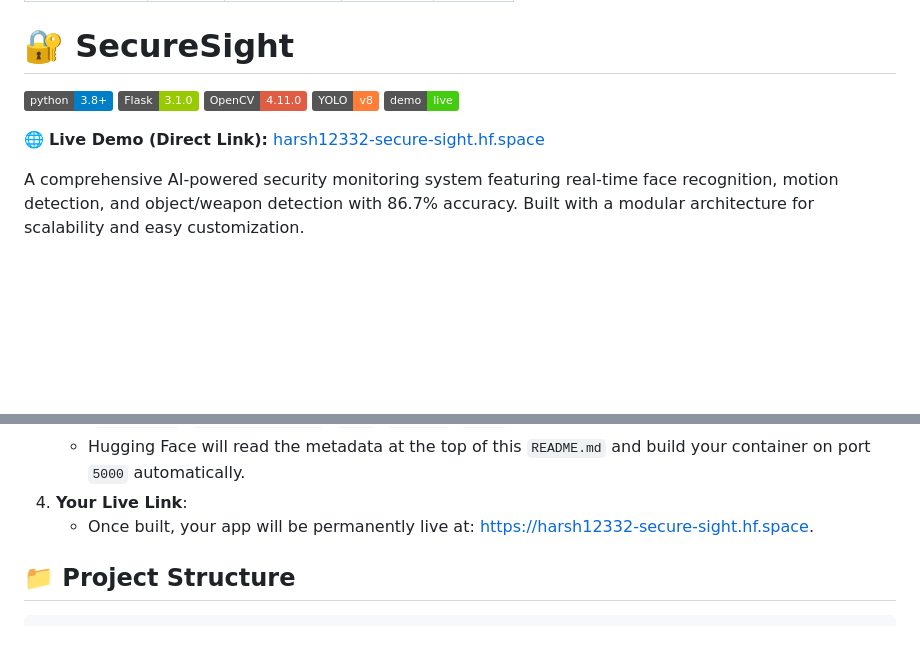
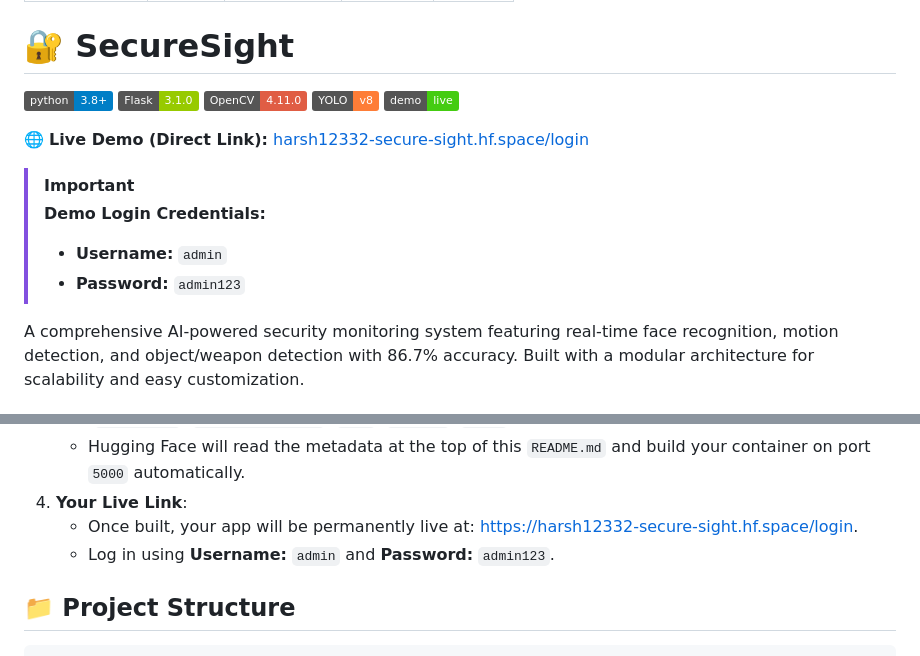
Before and after one commit to aDHarSH0824/SecureSight, a Markdown page: README.md, 2 parts joined by grey strips. Drawn GitHub-style; badges without logos; blank space fills up the shorter version.

Commit message:
docs: specify direct login URL and add admin credentials callout to README

```diff
--- a/README.md
+++ b/README.md
@@ -16,5 +16,10 @@ sdk: docker
 
-🌐 **Live Demo (Direct Link):** [harsh12332-secure-sight.hf.space](https://harsh12332-secure-sight.hf.space)
+🌐 **Live Demo (Direct Link):** [harsh12332-secure-sight.hf.space/login](https://harsh12332-secure-sight.hf.space/login)
+
+> [!IMPORTANT]
+> **Demo Login Credentials:**
+> - **Username:** `admin`
+> - **Password:** `admin123`
 
 A comprehensive AI-powered security monitoring system featuring real-time face recognition, motion detection, and object/weapon detection with 86.7% accuracy. Built with a modular architecture for scalability and easy customization.
 
@@ -184,7 +189,8 @@ To run the application 24/7 in the cloud for free with **16GB of RAM** (more tha
    * Push your git repository to the Hugging Face Space remote repository, or upload the files (`Dockerfile`, `requirements.txt`, `src/`, `config/`, `data/`, etc.) into the **Files** tab of your Space.
    * Hugging Face will read the metadata at the top of this `README.md` and build your container on port `5000` automatically.
 4. **Your Live Link**:
-    * Once built, your app will be permanently live at: [https://harsh12332-secure-sight.hf.space](https://harsh12332-secure-sight.hf.space).
+     * Once built, your app will be permanently live at: [https://harsh12332-secure-sight.hf.space/login](https://harsh12332-secure-sight.hf.space/login).
+     * Log in using **Username:** `admin` and **Password:** `admin123`.
 
 ## 📁 Project Structure
 
```
Also changed, not shown: other parts of README.md (+1 -1 lines).
